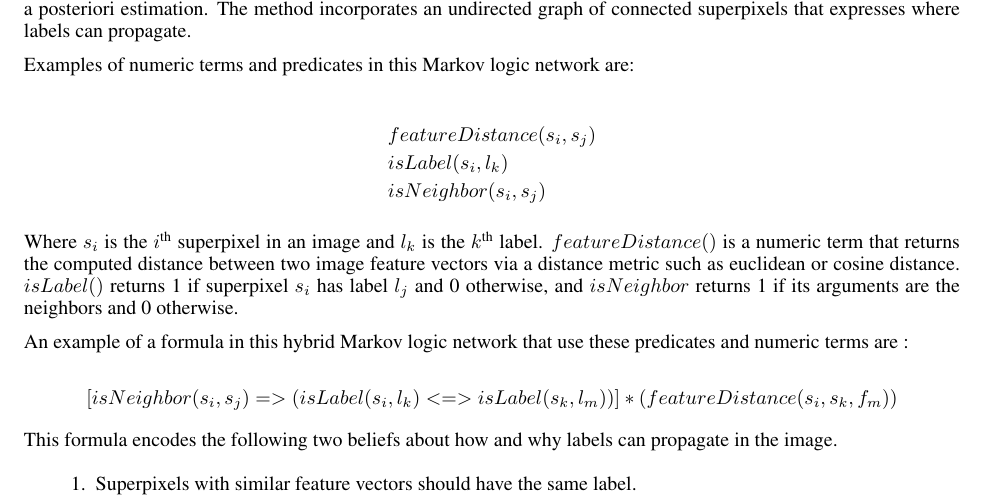
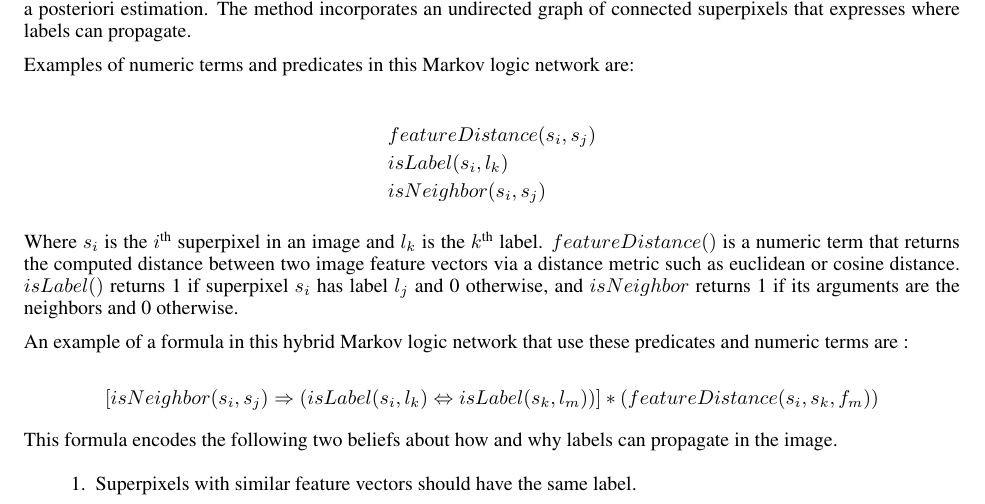
Before and after one commit to nthatte/Machine-Learning-Project, a LaTeX paper (Mid Term/midway_report.tex): part of page 1 of 3, cut so that both start at the same text. The pictures show the PDF file Mid Term/midway_report.pdf that the author committed with the source.

```diff
--- a/Mid Term/midway_report.tex
+++ b/Mid Term/midway_report.tex
@@ -63,7 +63,7 @@
 An example of a formula in this hybrid Markov logic network that use these predicates and numeric terms are :
 
 \begin{equation*}
-	[isNeighbor(s_i,s_j) => (isLabel(s_i,l_k) <=> isLabel(s_k,l_m))]*(featureDistance(s_i, s_k, f_m))
+	[isNeighbor(s_i,s_j) \Rightarro (isLabel(s_i,l_k) \Leftrightarrow isLabel(s_k,l_m))]*(featureDistance(s_i, s_k, f_m))
 \end{equation*}
 
 \noindent This formula encodes the following two beliefs about how and why labels can propagate in the image.
```
Also changed, not shown: Mid Term/midway_report.pdf.
